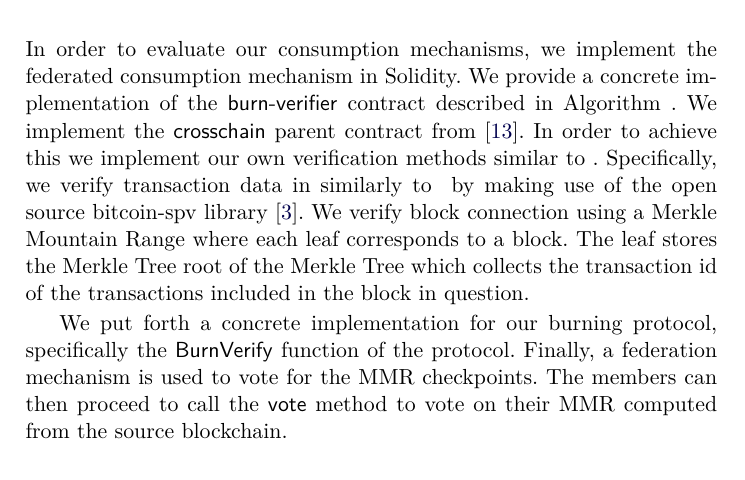
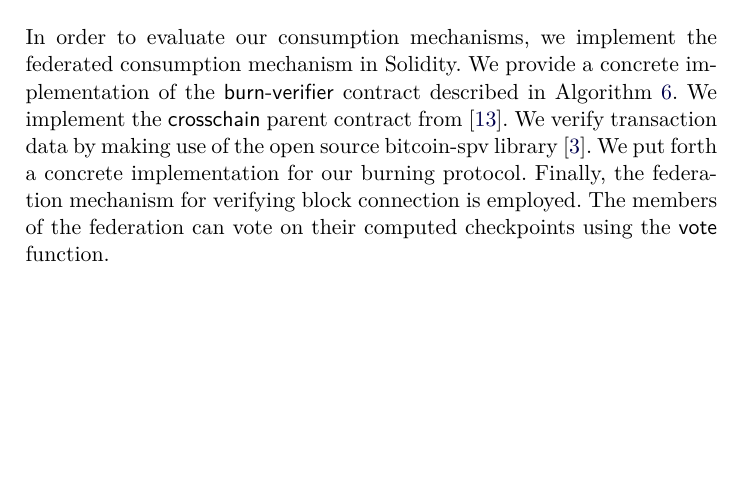
Before and after one commit to decrypto-org/burn-paper, a LaTeX paper (burn.tex, which reads empirical-results.tex): part of page 14 of 29, cut so that both start at the same text, the shorter picture padded with empty space. Compiled offline with pdfLaTeX.

Commit message:
enable refs, shorten empirical results
fixes #56

```diff
--- a/empirical-results.tex
+++ b/empirical-results.tex
@@ -1,10 +1,5 @@
 \section{Empirical Results}
-
-\newcommand{\rref}[1]{}
-
-In order to evaluate our consumption mechanisms, we implement the federated consumption mechanism in Solidity. We provide a concrete implementation of the \textsf{burn-verifier} contract described in Algorithm~\rref{alg.burn-verifier}. We implement the \textsf{crosschain} parent contract from~\cite{pow-sidechains}. In order to achieve this we implement our own verification methods similar to \rref{alg.in-best-chain-federation}. Specifically, we verify transaction data in similarly to \rref{alg.verify-tx} by making use of the open source bitcoin-spv library~\cite{bitcoin-spv-library}. We verify block connection using a Merkle Mountain Range where each leaf corresponds to a block. The leaf stores the Merkle Tree root of the Merkle Tree which collects the transaction id of the transactions included in the block in question.
-
-We put forth a concrete implementation for our burning protocol, specifically the $\BurnVerify$ function of the protocol. Finally, a federation mechanism is used to vote for the MMR checkpoints. The members can then proceed to call the \textsf{vote} method to vote on their MMR computed from the source blockchain.
+In order to evaluate our consumption mechanisms, we implement the federated consumption mechanism in Solidity. We provide a concrete implementation of the \textsf{burn-verifier} contract described in Algorithm~\ref{alg.burn-verifier}. We implement the \textsf{crosschain} parent contract from~\cite{pow-sidechains}. We verify transaction data by making use of the open source bitcoin-spv library~\cite{bitcoin-spv-library}. We put forth a concrete implementation for our burning protocol. Finally, the federation mechanism for verifying block connection is employed. The members of the federation can vote on their computed checkpoints using the \textsf{vote} function.
 
 We release our implementation as open source software under the MIT license\footnote{
     \ifanonymous
```
